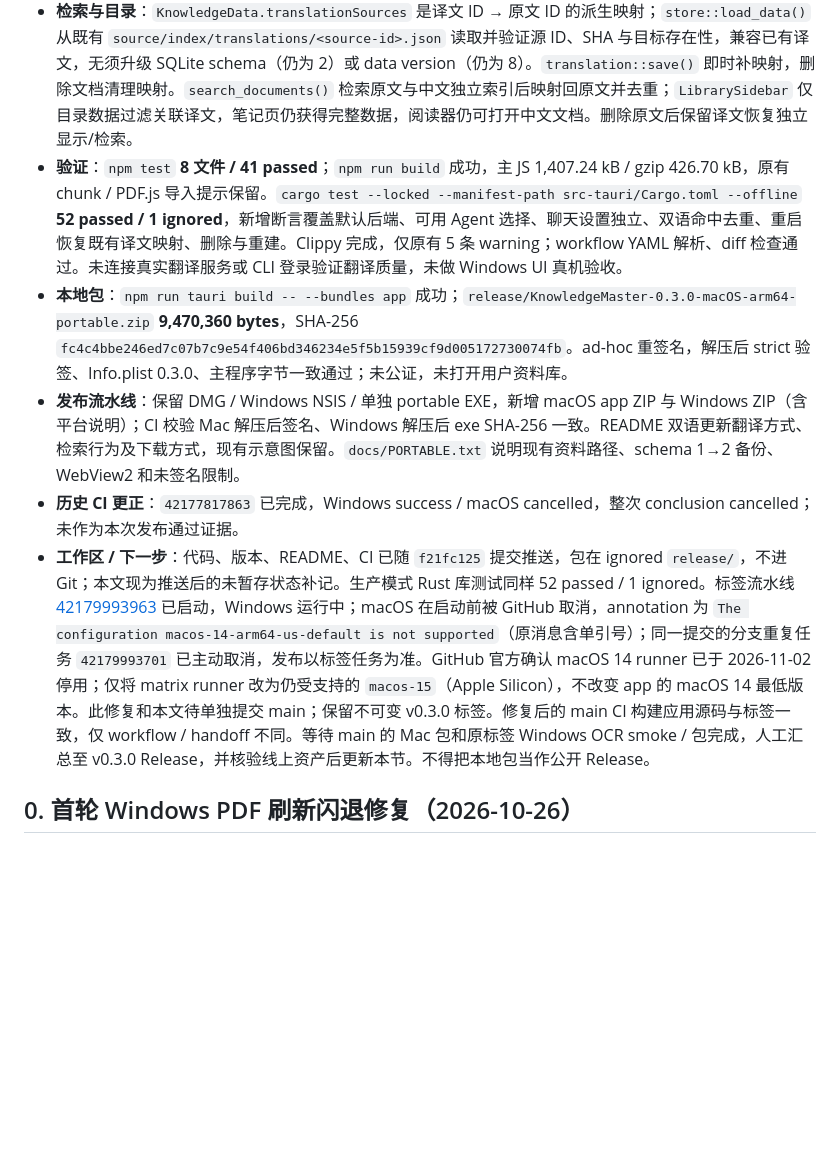
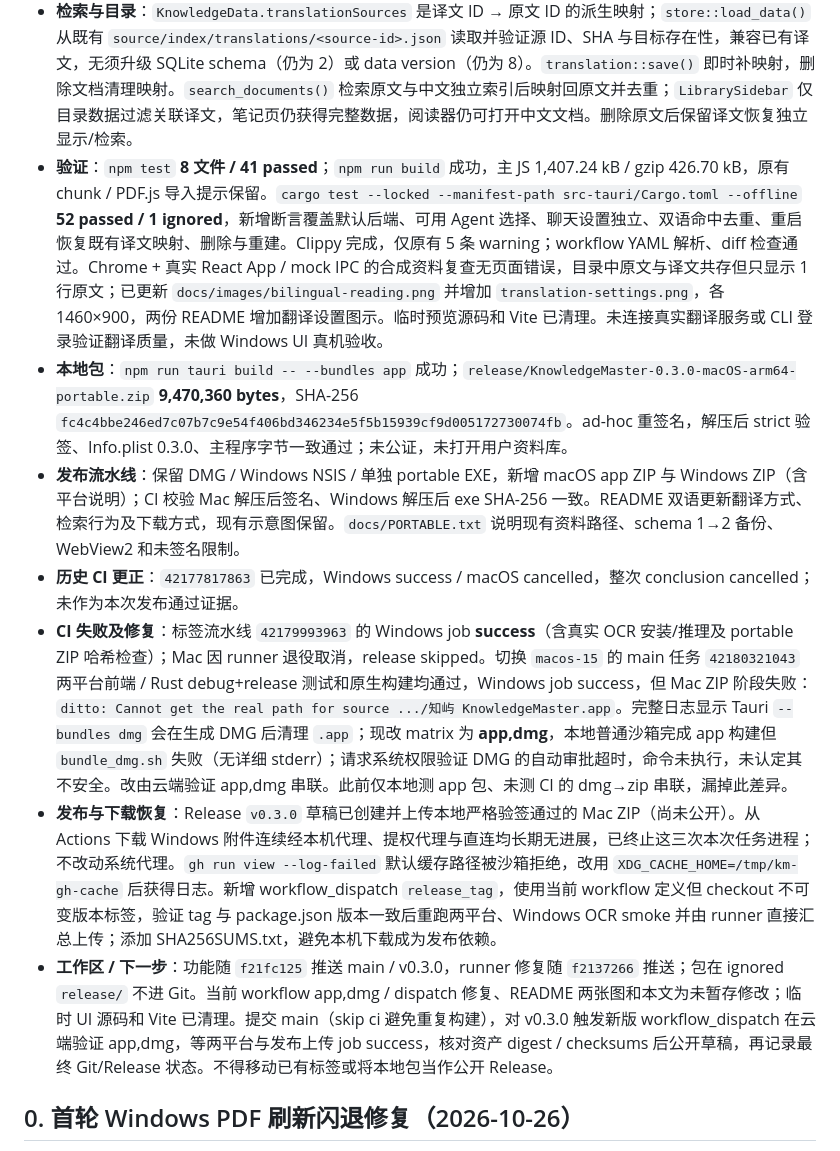
Before and after one commit to hkcao/KnowledgeMaster, a Markdown page: docs/HANDOFF.md, the part around the change. Rendered like a GitHub page; blank space fills up the shorter version.

Commit message:
ci: retain portable app and rebuild tagged releases [skip ci]

```diff
--- a/docs/HANDOFF.md
+++ b/docs/HANDOFF.md
@@ -11,11 +11,13 @@
 - **授权与分支**：用户要求翻译方式支持 API / 可用 Agent、中英文检索合并到原文、提交 GitHub 并发布新版 macOS / Windows 免安装版。继续在 `main`，开始时工作区干净、HEAD / origin/main 均为 `efa95a013c57e39306b7ccf0a3b57c0000300426`。版本文件已统一为 **0.3.0**；功能提交 `f21fc1255afcdd6847c3a7f44e981d6d2920179b` 已推送 `main`，新建并推送 annotated `v0.3.0` 标签，下面历史节的旧状态不代表本轮状态。
 - **翻译执行**：设置新增 `translationBackend`，旧配置缺字段默认为 `direct`，与 `chatBackend` 独立。可选检测到的 Claude Code / Codex，复用 `agent.rs::run_agent()`，每批使用独立临时工作区与全新会话，只传文本 JSON，不选择资料库文件/批注；无需应用 API Key。复用相同的完整性校验与保存流程。API / Agent 每批 180 秒超时；Agent 进程 drop 时终止，翻译包装器移除进程登记并清理临时工作区。失败明确提示、不自动换后端；取消沿用结束当前批次后停止、不保存半篇译文。
 - **检索与目录**：`KnowledgeData.translationSources` 是译文 ID → 原文 ID 的派生映射；`store::load_data()` 从既有 `source/index/translations/<source-id>.json` 读取并验证源 ID、SHA 与目标存在性，兼容已有译文，无须升级 SQLite schema（仍为 2）或 data version（仍为 8）。`translation::save()` 即时补映射，删除文档清理映射。`search_documents()` 检索原文与中文独立索引后映射回原文并去重；`LibrarySidebar` 仅目录数据过滤关联译文，笔记页仍获得完整数据，阅读器仍可打开中文文档。删除原文后保留译文恢复独立显示/检索。
-- **验证**：`npm test` **8 文件 / 41 passed**；`npm run build` 成功，主 JS 1,407.24 kB / gzip 426.70 kB，原有 chunk / PDF.js 导入提示保留。`cargo test --locked --manifest-path src-tauri/Cargo.toml --offline` **52 passed / 1 ignored**，新增断言覆盖默认后端、可用 Agent 选择、聊天设置独立、双语命中去重、重启恢复既有译文映射、删除与重建。Clippy 完成，仅原有 5 条 warning；workflow YAML 解析、diff 检查通过。未连接真实翻译服务或 CLI 登录验证翻译质量，未做 Windows UI 真机验收。
+- **验证**：`npm test` **8 文件 / 41 passed**；`npm run build` 成功，主 JS 1,407.24 kB / gzip 426.70 kB，原有 chunk / PDF.js 导入提示保留。`cargo test --locked --manifest-path src-tauri/Cargo.toml --offline` **52 passed / 1 ignored**，新增断言覆盖默认后端、可用 Agent 选择、聊天设置独立、双语命中去重、重启恢复既有译文映射、删除与重建。Clippy 完成，仅原有 5 条 warning；workflow YAML 解析、diff 检查通过。Chrome + 真实 React App / mock IPC 的合成资料复查无页面错误，目录中原文与译文共存但只显示 1 行原文；已更新 `docs/images/bilingual-reading.png` 并增加 `translation-settings.png`，各 1460×900，两份 README 增加翻译设置图示。临时预览源码和 Vite 已清理。未连接真实翻译服务或 CLI 登录验证翻译质量，未做 Windows UI 真机验收。
 - **本地包**：`npm run tauri build -- --bundles app` 成功；`release/KnowledgeMaster-0.3.0-macOS-arm64-portable.zip` **9,470,360 bytes**，SHA-256 `fc4c4bbe246ed7c07b7c9e54f406bd346234e5f5b15939cf9d005172730074fb`。ad-hoc 重签名，解压后 strict 验签、Info.plist 0.3.0、主程序字节一致通过；未公证，未打开用户资料库。
 - **发布流水线**：保留 DMG / Windows NSIS / 单独 portable EXE，新增 macOS app ZIP 与 Windows ZIP（含平台说明）；CI 校验 Mac 解压后签名、Windows 解压后 exe SHA-256 一致。README 双语更新翻译方式、检索行为及下载方式，现有示意图保留。`docs/PORTABLE.txt` 说明现有资料路径、schema 1→2 备份、WebView2 和未签名限制。
 - **历史 CI 更正**：`42177817863` 已完成，Windows success / macOS cancelled，整次 conclusion cancelled；未作为本次发布通过证据。
-- **工作区 / 下一步**：代码、版本、README、CI 已随 `f21fc125` 提交推送，包在 ignored `release/`，不进 Git；本文现为推送后的未暂存状态补记。生产模式 Rust 库测试同样 52 passed / 1 ignored。标签流水线 [42179993963](https://github.com/hkcao/KnowledgeMaster/actions/runs/42179993963) 已启动，Windows 运行中；macOS 在启动前被 GitHub 取消，annotation 为 `The configuration macos-14-arm64-us-default is not supported`（原消息含单引号）；同一提交的分支重复任务 `42179993701` 已主动取消，发布以标签任务为准。GitHub 官方确认 macOS 14 runner 已于 2026-11-02 停用；仅将 matrix runner 改为仍受支持的 `macos-15`（Apple Silicon），不改变 app 的 macOS 14 最低版本。此修复和本文待单独提交 main；保留不可变 v0.3.0 标签。修复后的 main CI 构建应用源码与标签一致，仅 workflow / handoff 不同。等待 main 的 Mac 包和原标签 Windows OCR smoke / 包完成，人工汇总至 v0.3.0 Release，并核验线上资产后更新本节。不得把本地包当作公开 Release。
+- **CI 失败及修复**：标签流水线 `42179993963` 的 Windows job **success**（含真实 OCR 安装/推理及 portable ZIP 哈希检查）；Mac 因 runner 退役取消，release skipped。切换 `macos-15` 的 main 任务 `42180321043` 两平台前端 / Rust debug+release 测试和原生构建均通过，Windows job success，但 Mac ZIP 阶段失败：`ditto: Cannot get the real path for source .../知屿 KnowledgeMaster.app`。完整日志显示 Tauri `--bundles dmg` 会在生成 DMG 后清理 `.app`；现改 matrix 为 **app,dmg**，本地普通沙箱完成 app 构建但 `bundle_dmg.sh` 失败（无详细 stderr）；请求系统权限验证 DMG 的自动审批超时，命令未执行，未认定其不安全。改由云端验证 app,dmg 串联。此前仅本地测 app 包、未测 CI 的 dmg→zip 串联，漏掉此差异。
+- **发布与下载恢复**：Release `v0.3.0` 草稿已创建并上传本地严格验签通过的 Mac ZIP（尚未公开）。从 Actions 下载 Windows 附件连续经本机代理、提权代理与直连均长期无进展，已终止这三次本次任务进程；不改动系统代理。`gh run view --log-failed` 默认缓存路径被沙箱拒绝，改用 `XDG_CACHE_HOME=/tmp/km-gh-cache` 后获得日志。新增 workflow_dispatch `release_tag`，使用当前 workflow 定义但 checkout 不可变版本标签，验证 tag 与 package.json 版本一致后重跑两平台、Windows OCR smoke 并由 runner 直接汇总上传；添加 SHA256SUMS.txt，避免本机下载成为发布依赖。
+- **工作区 / 下一步**：功能随 `f21fc125` 推送 main / v0.3.0，runner 修复随 `f2137266` 推送；包在 ignored `release/` 不进 Git。当前 workflow app,dmg / dispatch 修复、README 两张图和本文为未暂存修改；临时 UI 源码和 Vite 已清理。提交 main（skip ci 避免重复构建），对 v0.3.0 触发新版 workflow_dispatch 在云端验证 app,dmg，等两平台与发布上传 job success，核对资产 digest / checksums 后公开草稿，再记录最终 Git/Release 状态。不得移动已有标签或将本地包当作公开 Release。
 
 ## 0. 首轮 Windows PDF 刷新闪退修复（2026-10-26）
 
```
Also changed, not shown: README.en.md (+6 -0 lines), README.md (+6 -0 lines), docs/images/bilingual-reading.png, docs/images/translation-settings.png (added), 1 other file.
